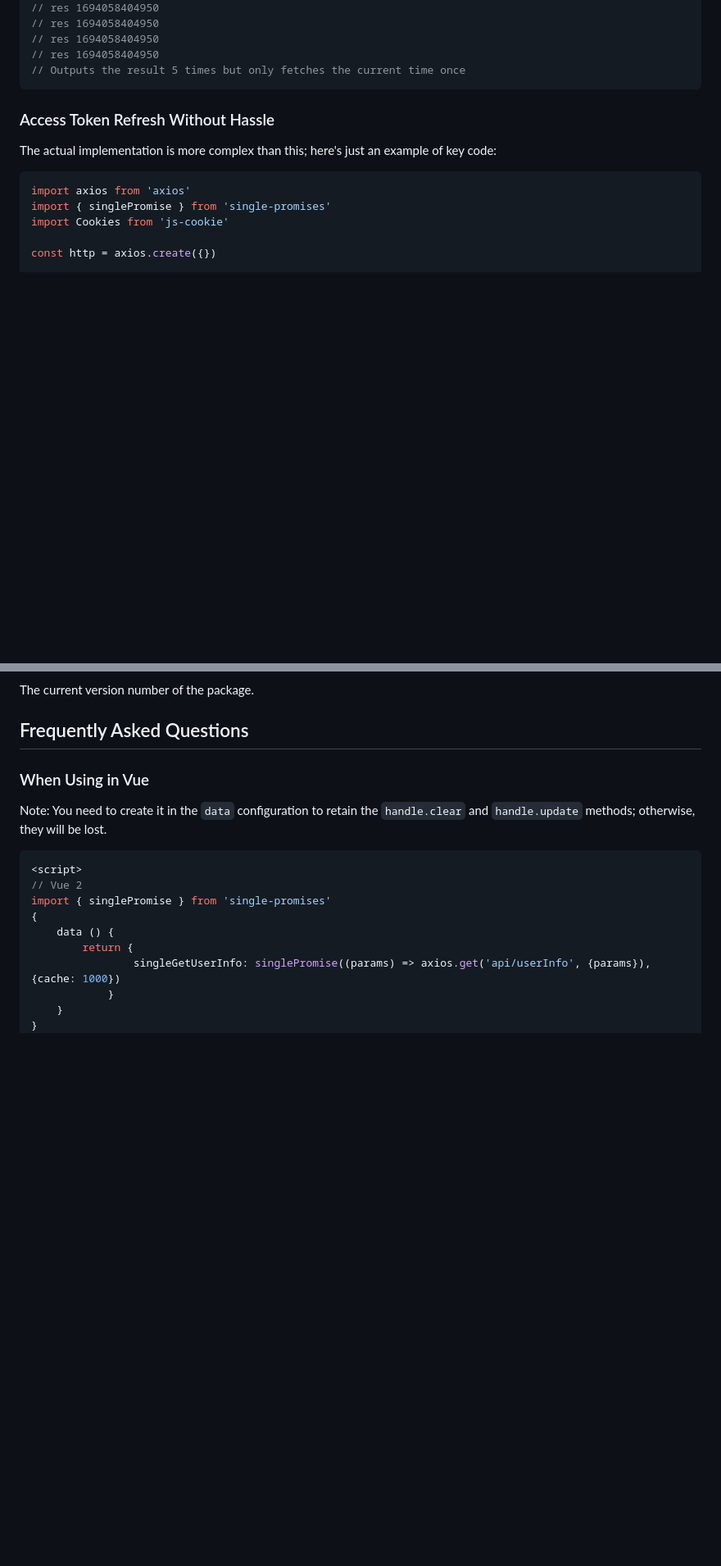
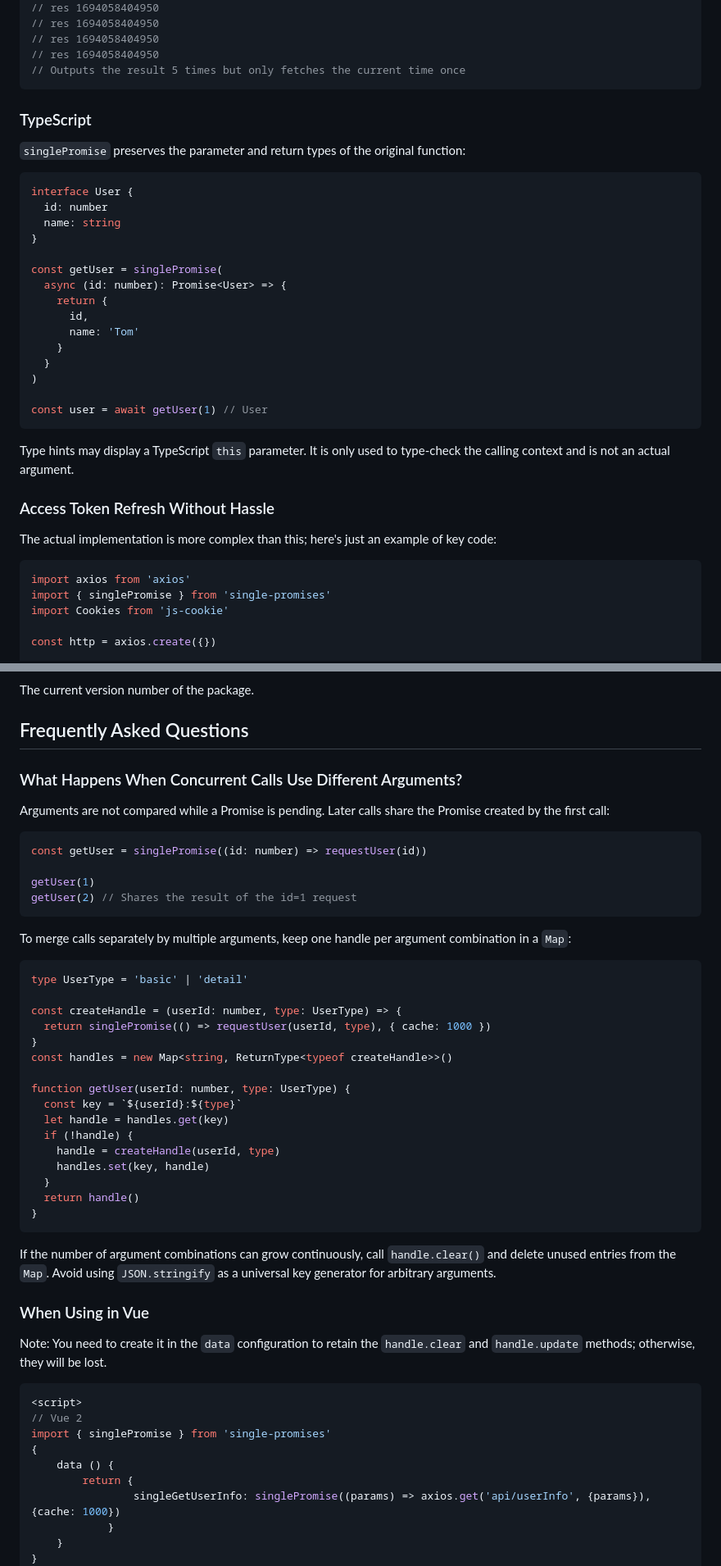
Before and after one commit to lei-mu/single-promises, a Markdown page: README_EN.md, 2 parts joined by grey strips. Shown at 82% size. Rendered like a GitHub page; blank space fills up the shorter version.

````diff
--- a/README_EN.md
+++ b/README_EN.md
@@ -79,6 +81,30 @@ for (let i = 0; i < 5; i++) {
 // res 1694058404950
 // Outputs the result 5 times but only fetches the current time once
 ```
+
+### TypeScript
+
+`singlePromise` preserves the parameter and return types of the original function:
+
+```ts
+interface User {
+  id: number
+  name: string
+}
+
+const getUser = singlePromise(
+  async (id: number): Promise<User> => {
+    return {
+      id,
+      name: 'Tom'
+    }
+  }
+)
+
+const user = await getUser(1) // User
+```
+
+Type hints may display a TypeScript `this` parameter. It is only used to type-check the calling context and is not an actual argument.
 
 ### Access Token Refresh Without Hassle
 
@@ -237,6 +320,40 @@ Update the options of the handle. For example, `handle.update({cache: 1000})` wi
 The current version number of the package.
 
 ## Frequently Asked Questions
+
+### What Happens When Concurrent Calls Use Different Arguments?
+
+Arguments are not compared while a Promise is pending. Later calls share the Promise created by the first call:
+
+```ts
+const getUser = singlePromise((id: number) => requestUser(id))
+
+getUser(1)
+getUser(2) // Shares the result of the id=1 request
+```
+
+To merge calls separately by multiple arguments, keep one handle per argument combination in a `Map`:
+
+```ts
+type UserType = 'basic' | 'detail'
+
+const createHandle = (userId: number, type: UserType) => {
+  return singlePromise(() => requestUser(userId, type), { cache: 1000 })
+}
+const handles = new Map<string, ReturnType<typeof createHandle>>()
+
+function getUser(userId: number, type: UserType) {
+  const key = `${userId}:${type}`
+  let handle = handles.get(key)
+  if (!handle) {
+    handle = createHandle(userId, type)
+    handles.set(key, handle)
+  }
+  return handle()
+}
+```
+
+If the number of argument combinations can grow continuously, call `handle.clear()` and delete unused entries from the `Map`. Avoid using `JSON.stringify` as a universal key generator for arbitrary arguments.
 
 ### When Using in Vue
 
````
Also changed, not shown: other parts of README_EN.md (+64 -9 lines).
